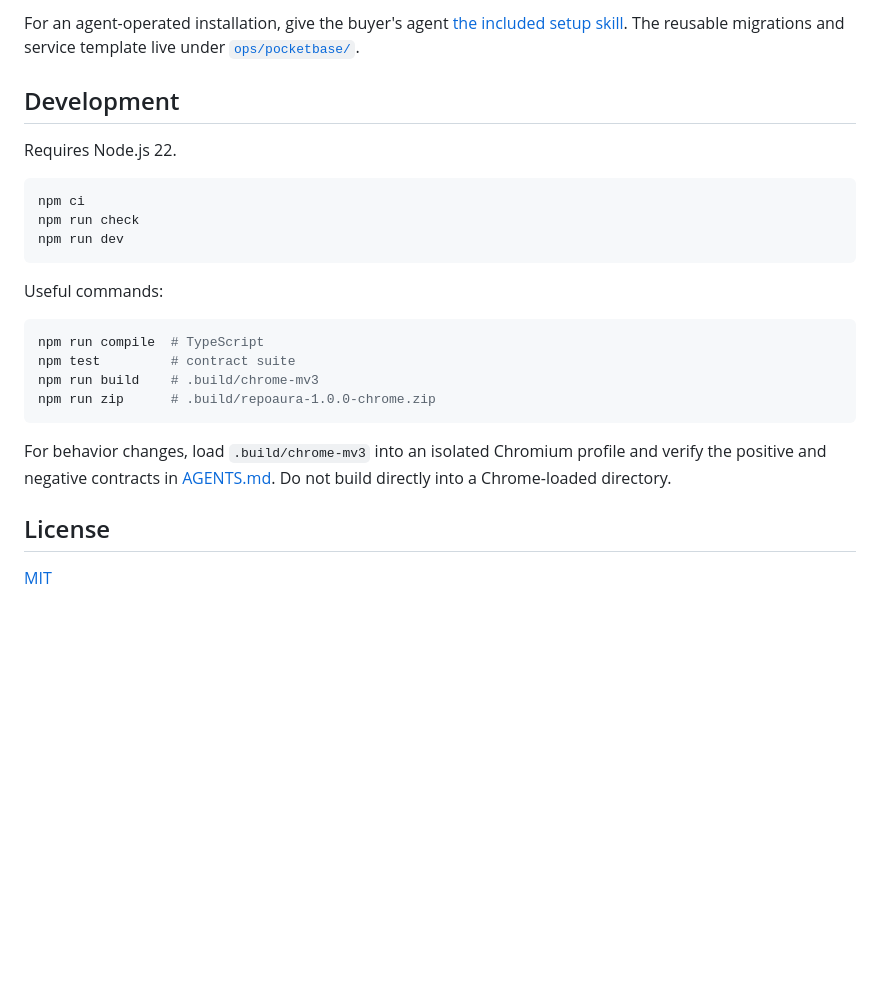
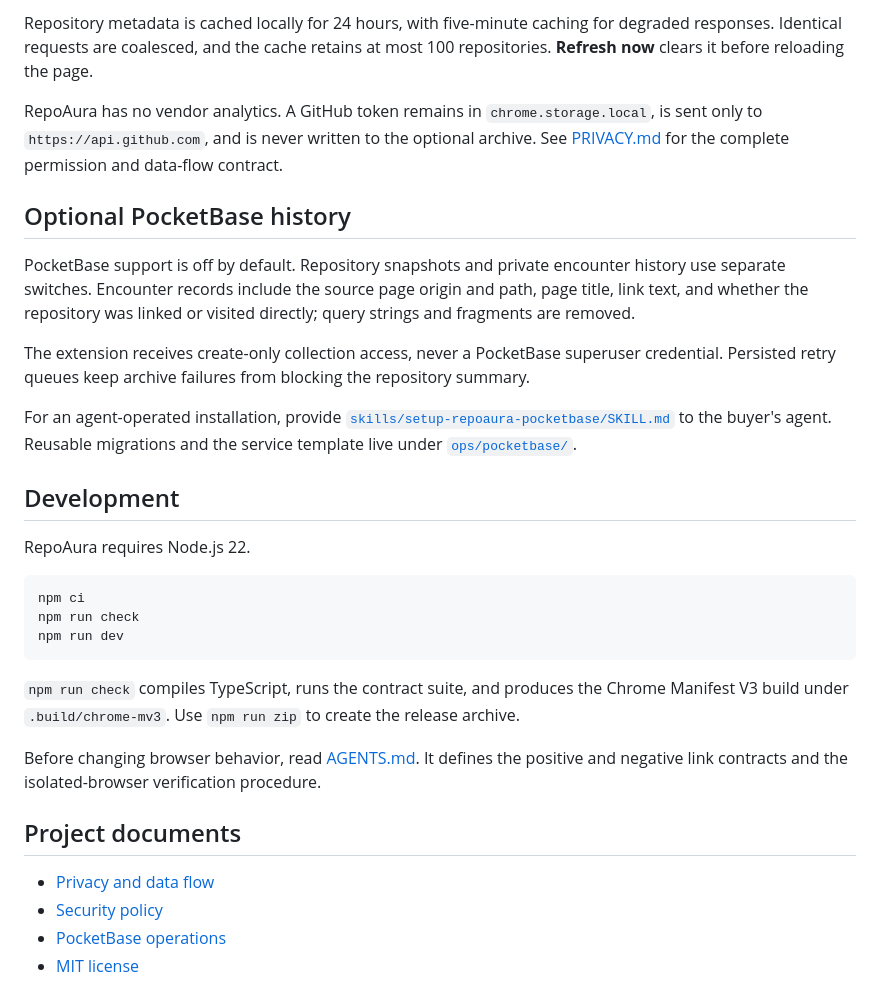
Before and after one commit to testy-cool/repoaura, a Markdown page: README.md, the part around one of its changes. GitHub-like rendering; blank space fills up the shorter version.

````diff
--- a/README.md
+++ b/README.md
@@ -46,9 +80,32 @@ The extension never receives a PocketBase superuser credential. It has create-on
 
-For an agent-operated installation, give the buyer's agent [the included setup skill](skills/setup-repoaura-pocketbase/SKILL.md). The reusable migrations and service template live under [`ops/pocketbase/`](ops/pocketbase/).
+Repository metadata is cached locally for 24 hours, with five-minute caching
+for degraded responses. Identical requests are coalesced, and the cache retains
+at most 100 repositories. **Refresh now** clears it before reloading the page.
+
+RepoAura has no vendor analytics. A GitHub token remains in
+`chrome.storage.local`, is sent only to `https://api.github.com`, and is never
+written to the optional archive. See [PRIVACY.md](PRIVACY.md) for the complete
+permission and data-flow contract.
+
+## Optional PocketBase history
+
+PocketBase support is off by default. Repository snapshots and private
+encounter history use separate switches. Encounter records include the source
+page origin and path, page title, link text, and whether the repository was
+linked or visited directly; query strings and fragments are removed.
+
+The extension receives create-only collection access, never a PocketBase
+superuser credential. Persisted retry queues keep archive failures from blocking
+the repository summary.
+
+For an agent-operated installation, provide
+[`skills/setup-repoaura-pocketbase/SKILL.md`](skills/setup-repoaura-pocketbase/SKILL.md)
+to the buyer's agent. Reusable migrations and the service template live under
+[`ops/pocketbase/`](ops/pocketbase/).
 
 ## Development
 
-Requires Node.js 22.
+RepoAura requires Node.js 22.
 
 ```bash
 npm ci
@@ -56,17 +113,17 @@ npm run check
 npm run dev
 ```
 
-Useful commands:
+`npm run check` compiles TypeScript, runs the contract suite, and produces the
+Chrome Manifest V3 build under `.build/chrome-mv3`. Use `npm run zip` to create
+the release archive.
 
-```bash
-npm run compile  # TypeScript
-npm test         # contract suite
-npm run build    # .build/chrome-mv3
-npm run zip      # .build/repoaura-1.0.0-chrome.zip
-```
+Before changing browser behavior, read [AGENTS.md](AGENTS.md). It defines the
+positive and negative link contracts and the isolated-browser verification
+procedure.
 
-For behavior changes, load `.build/chrome-mv3` into an isolated Chromium profile and verify the positive and negative contracts in [AGENTS.md](AGENTS.md). Do not build directly into a Chrome-loaded directory.
+## Project documents
 
-## License
-
-[MIT](LICENSE)
+- [Privacy and data flow](PRIVACY.md)
+- [Security policy](SECURITY.md)
+- [PocketBase operations](ops/pocketbase/README.md)
+- [MIT license](LICENSE)
````
Also changed, not shown: other parts of README.md (+59 -25 lines).
